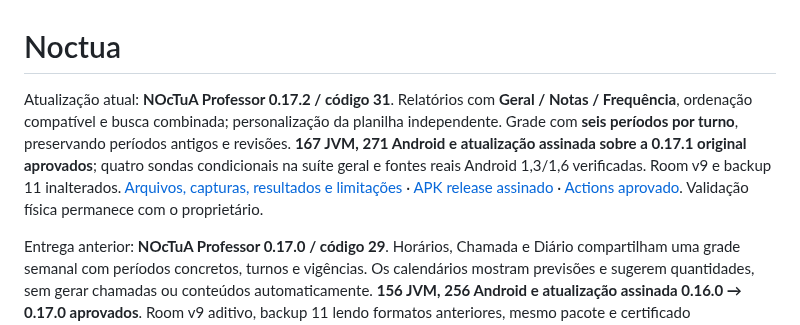
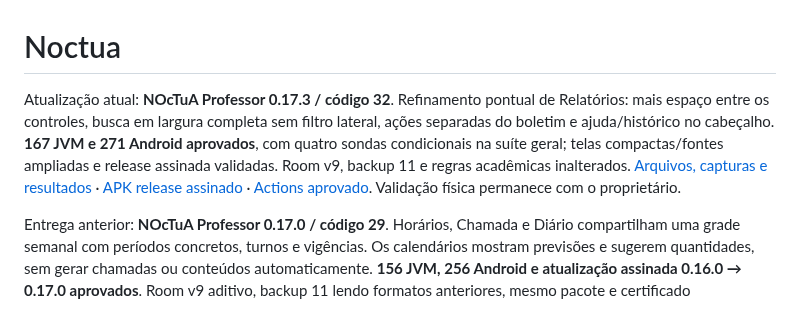
Before and after one commit to italocesarfr-sketch/CHATGPTCODEX, a Markdown page: README.md, the part around the change. Rendered like a GitHub page.

Commit message:
Registrar validação e capturas do espaçamento em Relatórios [skip ci]

```diff
--- a/README.md
+++ b/README.md
@@ -1,6 +1,6 @@
 # Noctua
 
-Atualização atual: **NOcTuA Professor 0.17.2 / código 31**. Relatórios com **Geral / Notas / Frequência**, ordenação compatível e busca combinada; personalização da planilha independente. Grade com **seis períodos por turno**, preservando períodos antigos e revisões. **167 JVM, 271 Android e atualização assinada sobre a 0.17.1 original aprovados**; quatro sondas condicionais na suíte geral e fontes reais Android 1,3/1,6 verificadas. Room v9 e backup 11 inalterados. [Arquivos, capturas, resultados e limitações](docs/RELATORIOS_TURNOS_0172.md) · [APK release assinado](https://github.com/italocesarfr-sketch/CHATGPTCODEX/actions/runs/40044377918/artifacts/12541357071) · [Actions aprovado](https://github.com/italocesarfr-sketch/CHATGPTCODEX/actions/runs/40044377918). Validação física permanece com o proprietário.
+Atualização atual: **NOcTuA Professor 0.17.3 / código 32**. Refinamento pontual de Relatórios: mais espaço entre os controles, busca em largura completa sem filtro lateral, ações separadas do boletim e ajuda/histórico no cabeçalho. **167 JVM e 271 Android aprovados**, com quatro sondas condicionais na suíte geral; telas compactas/fontes ampliadas e release assinada validadas. Room v9, backup 11 e regras acadêmicas inalterados. [Arquivos, capturas e resultados](docs/RELATORIOS_ESPACAMENTO_0173.md) · [APK release assinado](https://github.com/italocesarfr-sketch/CHATGPTCODEX/actions/runs/40052446835/artifacts/12544248440) · [Actions aprovado](https://github.com/italocesarfr-sketch/CHATGPTCODEX/actions/runs/40052446835). Validação física permanece com o proprietário.
 
 Entrega anterior: **NOcTuA Professor 0.17.0 / código 29**. Horários, Chamada e Diário compartilham uma grade semanal com períodos concretos, turnos e vigências. Os calendários mostram previsões e sugerem quantidades, sem gerar chamadas ou conteúdos automaticamente. **156 JVM, 256 Android e atualização assinada 0.16.0 → 0.17.0 aprovados**. Room v9 aditivo, backup 11 lendo formatos anteriores, mesmo pacote e certificado permanente. [Contrato, arquivos, resultados e capturas](docs/HORARIOS_0170.md) · [APK release assinado](https://github.com/italocesarfr-sketch/CHATGPTCODEX/actions/runs/39967631678/artifacts/12509400181) · [Actions aprovado](https://github.com/italocesarfr-sketch/CHATGPTCODEX/actions/runs/39967631678). A validação física da nova versão permanece com o proprietário.
 
```
Also changed, not shown: docs/RELATORIOS_ESPACAMENTO_0173.md (+37 -2 lines), docs/images/relatorios-0173/relatorios-320-fonte-1.6.png (added), docs/images/relatorios-0173/relatorios-320.png (added), docs/images/relatorios-0173/relatorios-360-fonte-1.3.png (added), docs/images/relatorios-0173/relatorios-no-app.png (added).
